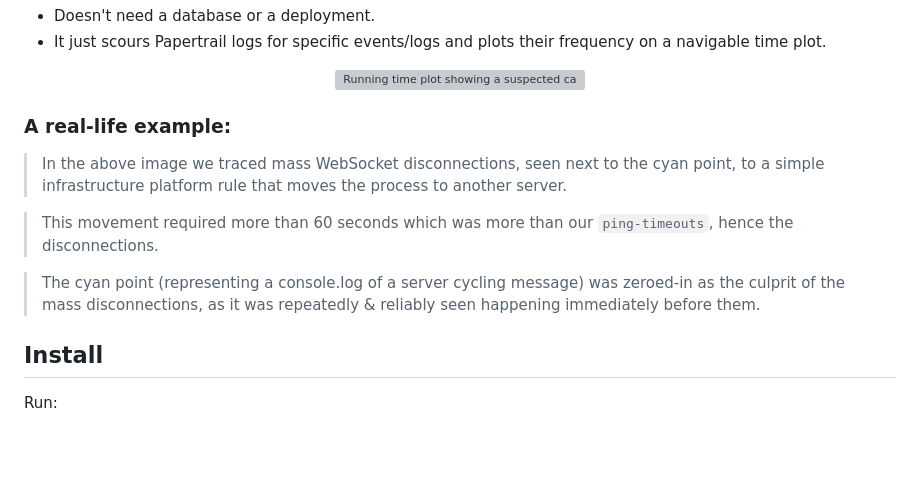
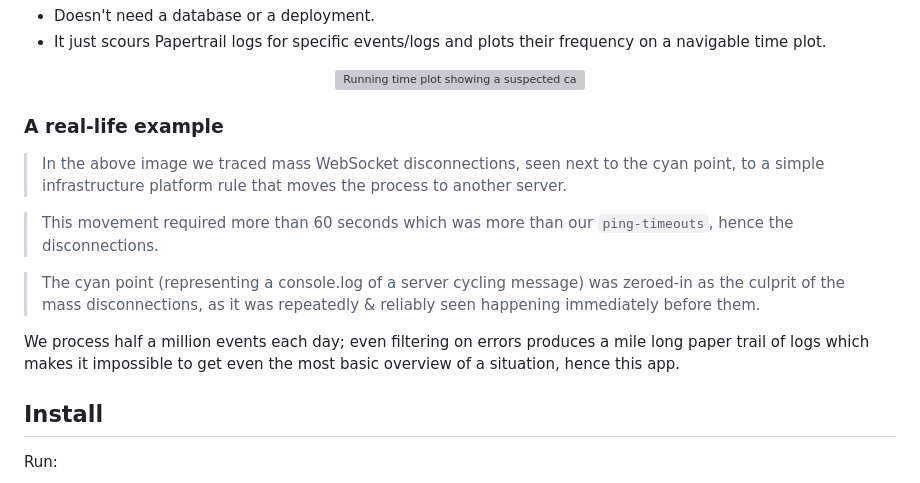
Before and after one commit to TheProfs/log-plotter, a Markdown page: README.md, the part around the change. Rendered like a GitHub page; blank space fills up the shorter version; grey boxes are pictures that could not be loaded.

Commit message:
explain why

```diff
--- a/README.md
+++ b/README.md
@@ -19,7 +19,7 @@ It attempts to do so by simply plotting each event on a graph.
   style="box-shadow: 0 3px 6px rgba(0,0,0,0.16), 0 3px 6px rgba(0,0,0,0.23);">
 </p>
 
-### A real-life example:
+### A real-life example
 
 > In the above image we traced mass WebSocket disconnections,
 seen next to the cyan point, to a simple infrastructure platform rule that moves
@@ -32,6 +32,9 @@ the process to another server.
 was zeroed-in as the culprit of the mass disconnections, as it was repeatedly &
 reliably seen happening immediately before them.
 
+We process half a million events each day; even filtering on errors produces
+a mile long paper trail of logs which makes it impossible to get even the
+most basic overview of a situation, hence this app.
 
 ## Install
 
```
